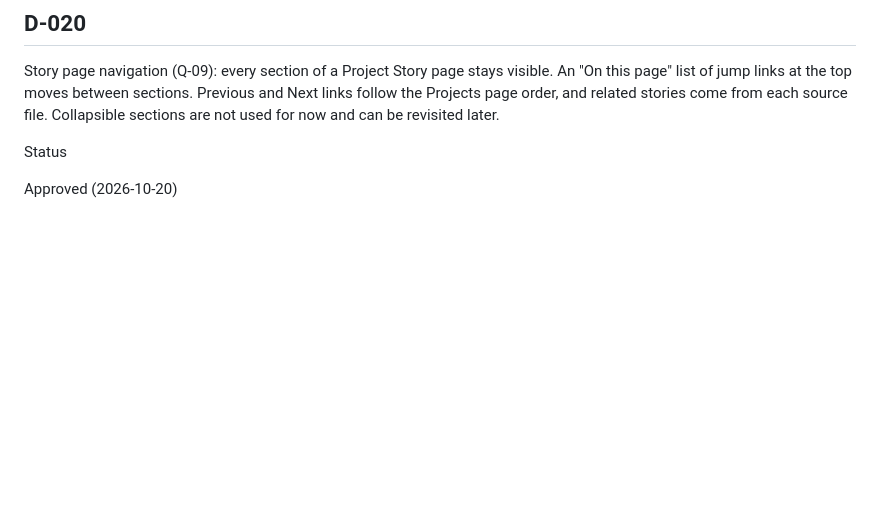
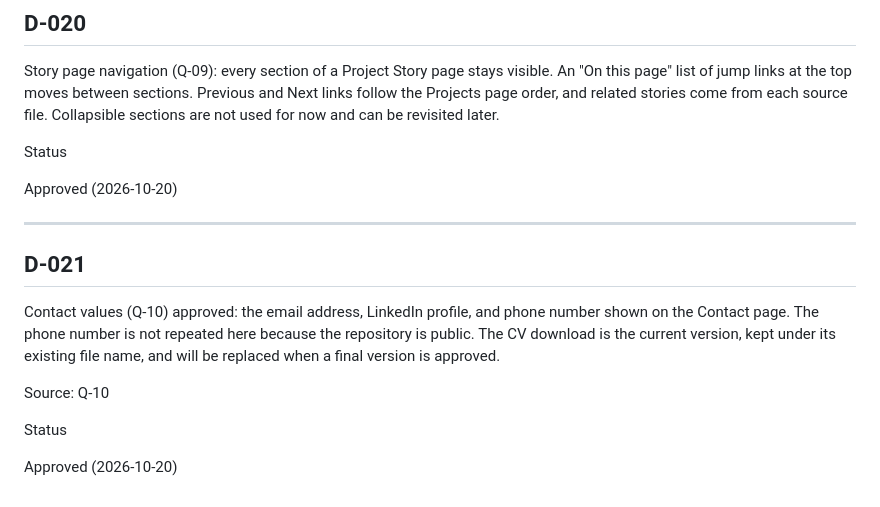
Before and after one commit to jairoedg/PersonalBrandPage, a Markdown page: docs/00-foundation/98-decision-log.md, the part around the change. GitHub-like rendering; blank space fills up the shorter version.

Commit message:
Record D-021: contact values and CV download (Q-10)

```diff
--- a/docs/00-foundation/98-decision-log.md
+++ b/docs/00-foundation/98-decision-log.md
@@ -244,3 +244,15 @@ Story page navigation (Q-09): every section of a Project Story page stays visibl
 Status
 
 Approved (2026-10-20)
+
+---
+
+## D-021
+
+Contact values (Q-10) approved: the email address, LinkedIn profile, and phone number shown on the Contact page. The phone number is not repeated here because the repository is public. The CV download is the current version, kept under its existing file name, and will be replaced when a final version is approved.
+
+Source: Q-10
+
+Status
+
+Approved (2026-10-20)
```
